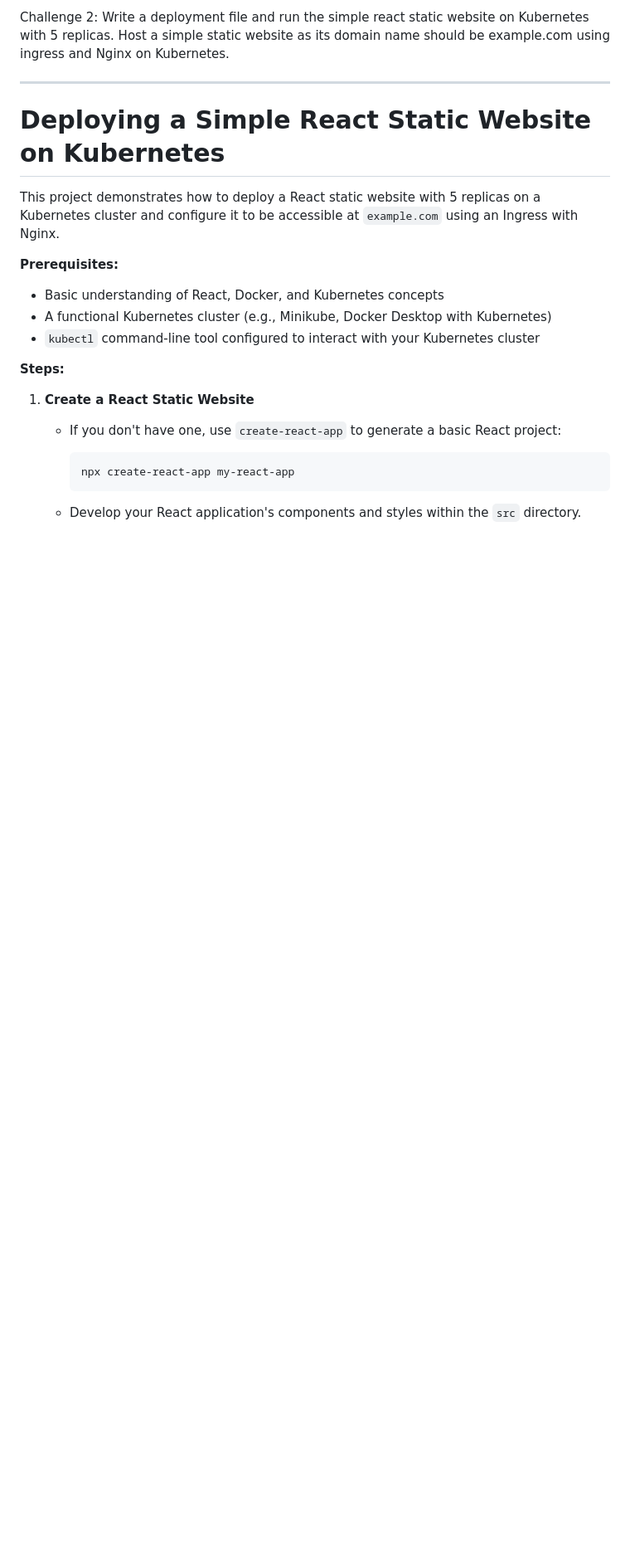
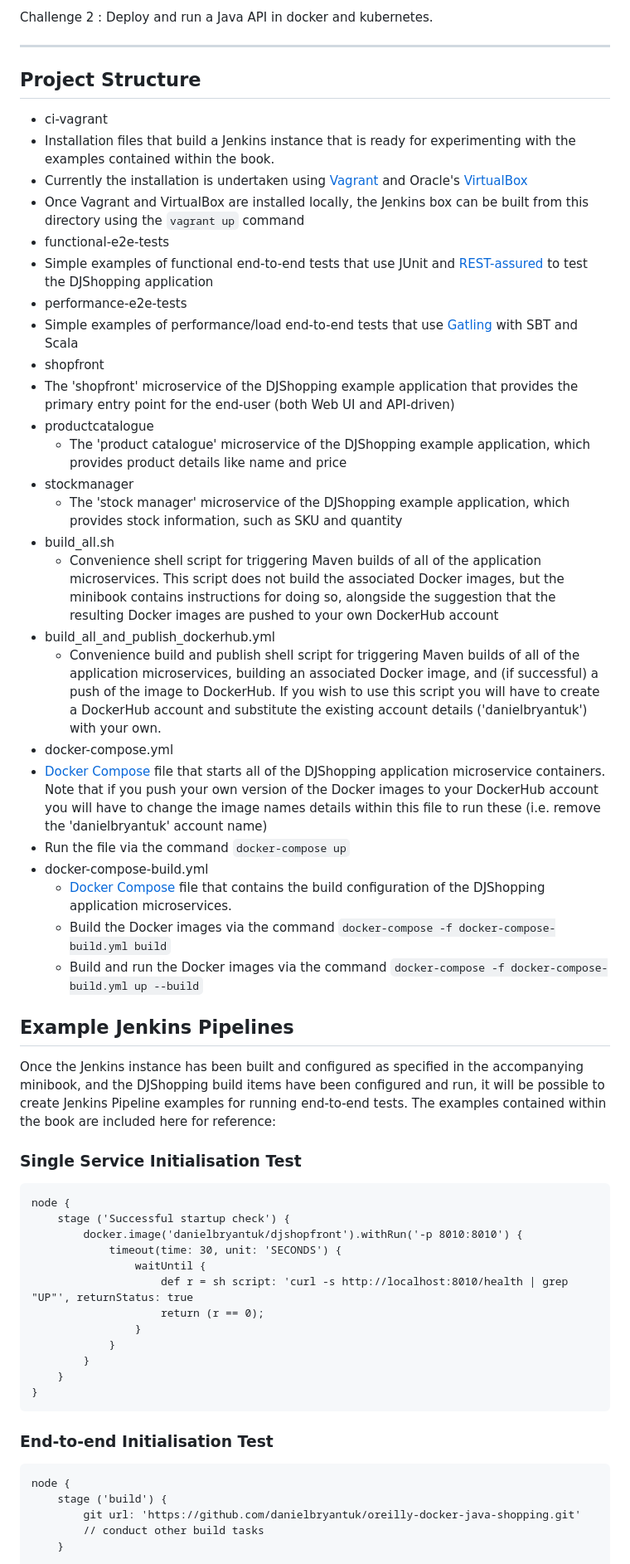
Before and after one commit to sujoff/Multiplatform-deployment-tasks, a Markdown page: Q2/README.md, the part around one of its changes. Shown at 83% size. GitHub-like rendering; blank space fills up the shorter version.

````diff
--- a/Q2/README.md
+++ b/Q2/README.md
@@ -1,25 +1,62 @@
-Challenge 2: Write a deployment file and run the simple react static website on Kubernetes with 5 replicas. Host a simple static website as its domain name should be example.com using ingress and Nginx on Kubernetes.
+Challenge 2 : Deploy and run a Java API in docker and kubernetes.
 
-----
-# Deploying a Simple React Static Website on Kubernetes
+---
 
-This project demonstrates how to deploy a React static website with 5 replicas on a Kubernetes cluster and configure it to be accessible at `example.com` using an Ingress with Nginx.
+## Project Structure
 
-**Prerequisites:**
+* ci-vagrant
+ * Installation files that build a Jenkins instance that is ready for experimenting with the examples contained within the book.
+ * Currently the installation is undertaken using [Vagrant](https://www.vagrantup.com/) and Oracle's [VirtualBox](https://www.virtualbox.org/)
+ * Once Vagrant and VirtualBox are installed locally, the Jenkins box can be built from this directory using the `vagrant up` command
+* functional-e2e-tests
+ * Simple examples of functional end-to-end tests that use JUnit and [REST-assured](http://rest-assured.io/) to test the DJShopping application
+* performance-e2e-tests
+ * Simple examples of performance/load end-to-end tests that use [Gatling](http://gatling.io/#/) with SBT and Scala
+* shopfront
+ * The 'shopfront' microservice of the DJShopping example application that provides the primary entry point for the end-user (both Web UI and API-driven)
+* productcatalogue
+  * The 'product catalogue' microservice of the DJShopping example application, which provides product details like name and price
+* stockmanager
+  * The 'stock manager' microservice of the DJShopping example application, which provides stock information, such as SKU and quantity
+* build_all.sh
+  * Convenience shell script for triggering Maven builds of all of the application microservices. This script does not build the associated Docker images, but the minibook contains instructions for doing so, alongside the suggestion that the resulting Docker images are pushed to your own DockerHub account
+* build_all_and_publish_dockerhub.yml
+  * Convenience build and publish shell script for triggering Maven builds of all of the application microservices, building an associated Docker image, and (if successful) a push of the image to DockerHub. If you wish to use this script you will have to create a DockerHub account and substitute the existing account details ('danielbryantuk') with your own.
+* docker-compose.yml
+ * [Docker Compose](https://docs.docker.com/compose/) file that starts all of the DJShopping application microservice containers. Note that if you push your own version of the Docker images to your DockerHub account you will have to change the image names details within this file to run these (i.e. remove the 'danielbryantuk' account name)
+ * Run the file via the command `docker-compose up`
+* docker-compose-build.yml
+  * [Docker Compose](https://docs.docker.com/compose/) file that contains the build configuration of the DJShopping application microservices.
+  * Build the Docker images via the command `docker-compose -f docker-compose-build.yml build`
+  * Build and run the Docker images via the command `docker-compose -f docker-compose-build.yml up --build`
 
-- Basic understanding of React, Docker, and Kubernetes concepts
-- A functional Kubernetes cluster (e.g., Minikube, Docker Desktop with Kubernetes)
-- `kubectl` command-line tool configured to interact with your Kubernetes cluster
+## Example Jenkins Pipelines
 
-**Steps:**
+Once the Jenkins instance has been built and configured as specified in the accompanying minibook, and the DJShopping build items have been configured and run, it will be possible to create Jenkins Pipeline examples for running end-to-end tests. The examples contained within the book are included here for reference:
 
-1. **Create a React Static Website**
+### Single Service Initialisation Test
 
-   - If you don't have one, use `create-react-app` to generate a basic React project:
+```
+node {
+    stage ('Successful startup check') {
+        docker.image('danielbryantuk/djshopfront').withRun('-p 8010:8010') {
+            timeout(time: 30, unit: 'SECONDS') {
+                waitUntil {
+                    def r = sh script: 'curl -s http://localhost:8010/health | grep "UP"', returnStatus: true
+                    return (r == 0);
+                }
+            }
+        }
+    }
+}
+```
 
-     ```bash
-     npx create-react-app my-react-app
-     ```
+### End-to-end Initialisation Test
 
-   - Develop your React application's components and styles within the `src` directory.
+```
+node {
+    stage ('build') {
+        git url: 'https://github.com/danielbryantuk/oreilly-docker-java-shopping.git'
+        // conduct other build tasks
+    }
 
````
Also changed, not shown: other parts of Q2/README.md (+47 -108 lines).
